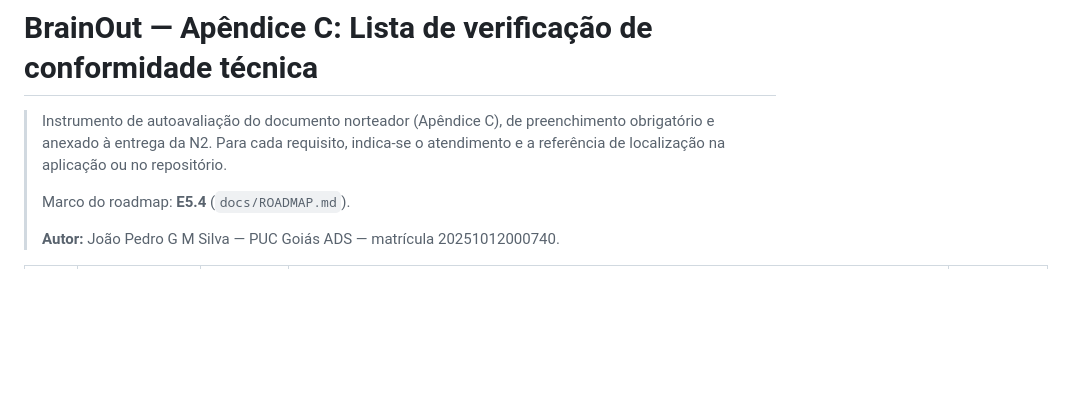
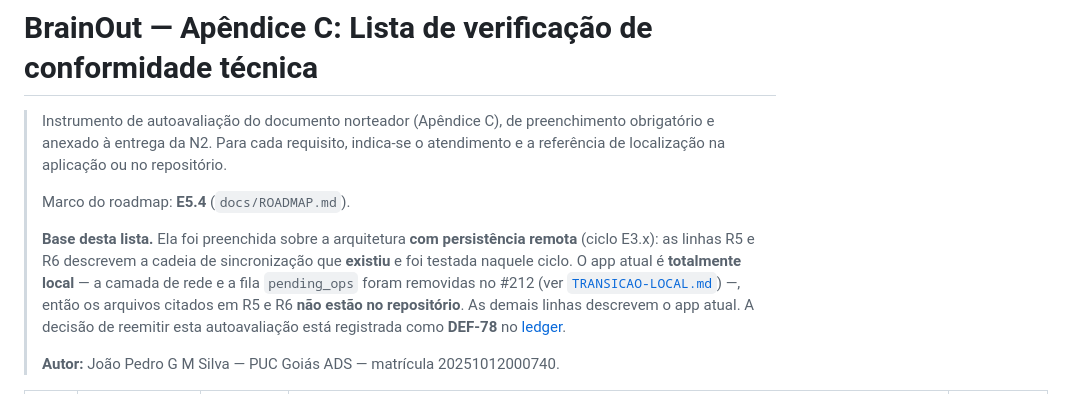
Before and after one commit to joao-pedro-gms/BrainOut, a Markdown page: docs/APENDICE-C-CONFORMIDADE.md, the part around one of its changes. Drawn GitHub-style; blank space fills up the shorter version.

Commit message:
docs(defeitos): registra o DEF-78 — o apendice de conformidade esta desatualizado
O `docs/APENDICE-C-CONFORMIDADE.md` foi preenchido sobre a arquitetura
**com persistencia remota** (ciclo E3.x): as linhas R5 e R6 descrevem a
fila `pending_ops`, o `BrainOutApi`, o `RemoteDataSource`, o `SyncWorker`
e o `BrainOutSyncDispatcher` — arquivos **removidos no #212**. Quem segue
as referencias do documento nao encontra nada.

A linha R2 tambem citava o **DEF-36** como lacuna aberta, e ele foi
corrigido na campanha.

O apendice passa a **declarar a base** no cabecalho (a lista descreve o
app com rede; o app atual e totalmente local, ver `TRANSICAO-LOCAL.md`) e
a linha R2 foi corrigida com o estado real do gate de permissao — que
esta no dominio, em `DeleteProjectUseCase`, `DeleteTaskUseCase` e
`UpdateProjectUseCase`, exatamente as tres permissoes que o papel
`MEMBER` nao tem.

Resta a decisao do responsavel: reemitir o "Atendido" de R5/R6 (ou
marcal-o como nao aplicavel na arquitetura atual) e uma alteracao de
documento academico, nao uma correcao de codigo.

Refs: R12

```diff
--- a/docs/APENDICE-C-CONFORMIDADE.md
+++ b/docs/APENDICE-C-CONFORMIDADE.md
@@ -7,6 +7,16 @@
 >
 > Marco do roadmap: **E5.4** (`docs/ROADMAP.md`).
 >
+> **Base desta lista.** Ela foi preenchida sobre a arquitetura **com
+> persistência remota** (ciclo E3.x): as linhas R5 e R6 descrevem a cadeia
+> de sincronização que **existiu** e foi testada naquele ciclo. O app
+> atual é **totalmente local** — a camada de rede e a fila `pending_ops`
+> foram removidas no #212 (ver [`TRANSICAO-LOCAL.md`](TRANSICAO-LOCAL.md)) —,
+> então os arquivos citados em R5 e R6 **não estão no repositório**. As
+> demais linhas descrevem o app atual. A decisão de reemitir esta
+> autoavaliação está registrada como **DEF-78** no
+> [ledger](DEFEITOS.md).
+>
 > **Autor:** João Pedro G M Silva — PUC Goiás ADS — matrícula 20251012000740.
 
 | Nº | Requisito | Atendido | Onde é verificável | Marco(s) do roadmap |
```
Also changed, not shown: other parts of docs/APENDICE-C-CONFORMIDADE.md (+1 -1 lines), docs/DEFEITOS.md (+1 -0 lines).
